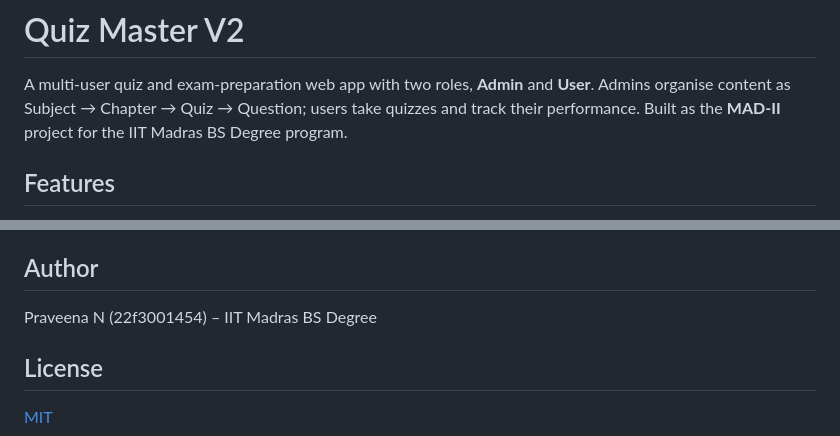
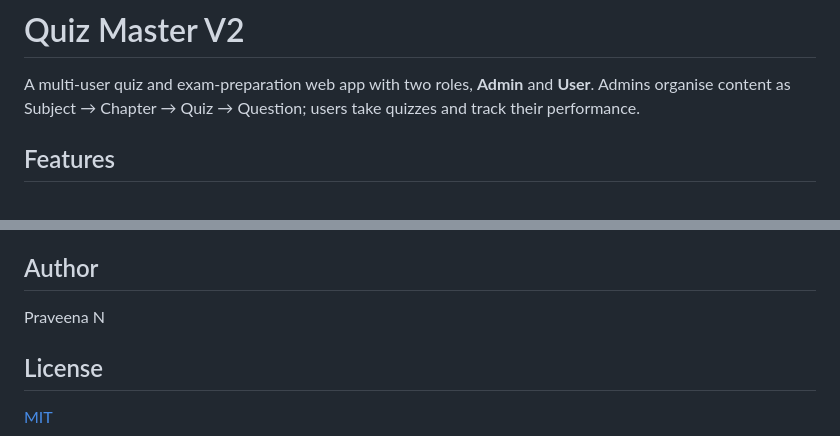
Before and after one commit to praveena2092/QuizIT-Platform, a Markdown page: README.md, 2 parts joined by grey strips. GitHub-like rendering.

```diff
--- a/README.md
+++ b/README.md
@@ -2,7 +2,7 @@
 
 A multi-user quiz and exam-preparation web app with two roles, **Admin** and **User**.
 Admins organise content as Subject → Chapter → Quiz → Question; users take quizzes
-and track their performance. Built as the **MAD-II** project for the IIT Madras BS Degree program.
+and track their performance.
 
 ## Features
 
@@ -98,7 +98,7 @@ Seeded automatically on first run (development only):
 
 ## Author
 
-Praveena N (22f3001454) – IIT Madras BS Degree
+Praveena N
 
 ## License
 
```
